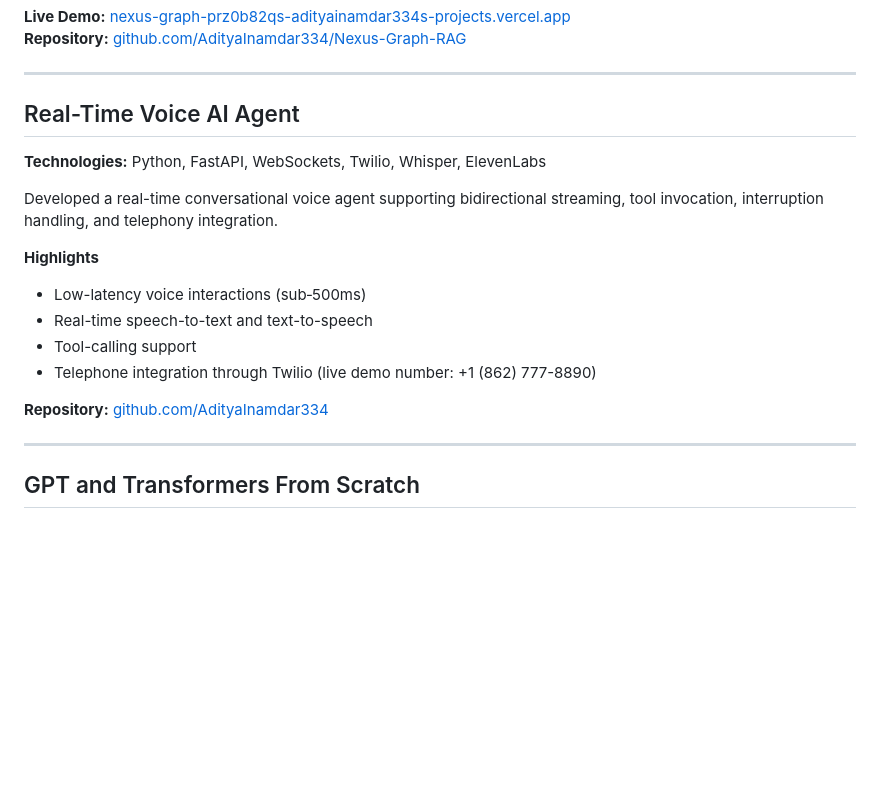
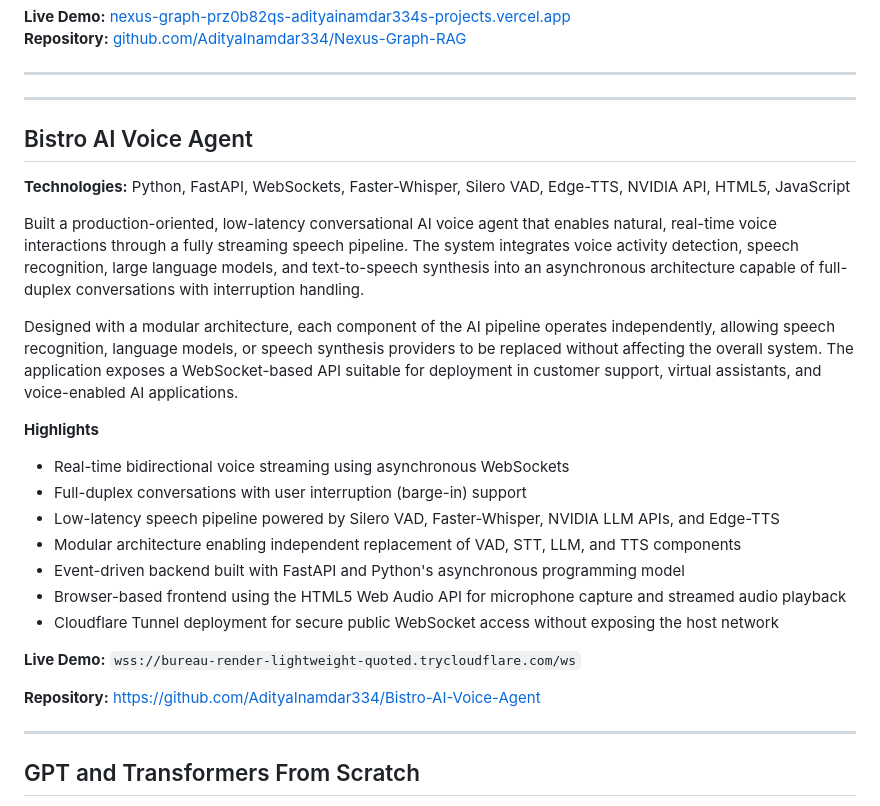
Before and after one commit to AdityaInamdar334/AdityaInamdar334, a Markdown page: README.md, the part around the change. Drawn GitHub-style; blank space fills up the shorter version.

Commit message:
Revise README for Bistro AI Voice Agent
Updated project description and technologies for Bistro AI Voice Agent. Added highlights and live demo link.

```diff
--- a/README.md
+++ b/README.md
@@ -93,20 +93,30 @@ Built a retrieval-augmented research assistant capable of answering questions fr
 
 ---
 
-## Real-Time Voice AI Agent
+---
 
-**Technologies:** Python, FastAPI, WebSockets, Twilio, Whisper, ElevenLabs
+## Bistro AI Voice Agent
 
-Developed a real-time conversational voice agent supporting bidirectional streaming, tool invocation, interruption handling, and telephony integration.
+**Technologies:** Python, FastAPI, WebSockets, Faster-Whisper, Silero VAD, Edge-TTS, NVIDIA API, HTML5, JavaScript
+
+Built a production-oriented, low-latency conversational AI voice agent that enables natural, real-time voice interactions through a fully streaming speech pipeline. The system integrates voice activity detection, speech recognition, large language models, and text-to-speech synthesis into an asynchronous architecture capable of full-duplex conversations with interruption handling.
+
+Designed with a modular architecture, each component of the AI pipeline operates independently, allowing speech recognition, language models, or speech synthesis providers to be replaced without affecting the overall system. The application exposes a WebSocket-based API suitable for deployment in customer support, virtual assistants, and voice-enabled AI applications.
 
 **Highlights**
 
-* Low-latency voice interactions (sub‑500ms)
-* Real-time speech-to-text and text-to-speech
-* Tool-calling support
-* Telephone integration through Twilio (live demo number: +1 (862) 777-8890)
+* Real-time bidirectional voice streaming using asynchronous WebSockets
+* Full-duplex conversations with user interruption (barge-in) support
+* Low-latency speech pipeline powered by Silero VAD, Faster-Whisper, NVIDIA LLM APIs, and Edge-TTS
+* Modular architecture enabling independent replacement of VAD, STT, LLM, and TTS components
+* Event-driven backend built with FastAPI and Python's asynchronous programming model
+* Browser-based frontend using the HTML5 Web Audio API for microphone capture and streamed audio playback
+* Cloudflare Tunnel deployment for secure public WebSocket access without exposing the host network
 
-**Repository:** [github.com/AdityaInamdar334](https://github.com/AdityaInamdar334)
+**Live Demo:** `wss://bureau-render-lightweight-quoted.trycloudflare.com/ws`
+
+**Repository:** https://github.com/AdityaInamdar334/Bistro-AI-Voice-Agent
+
 
 ---
 
```
